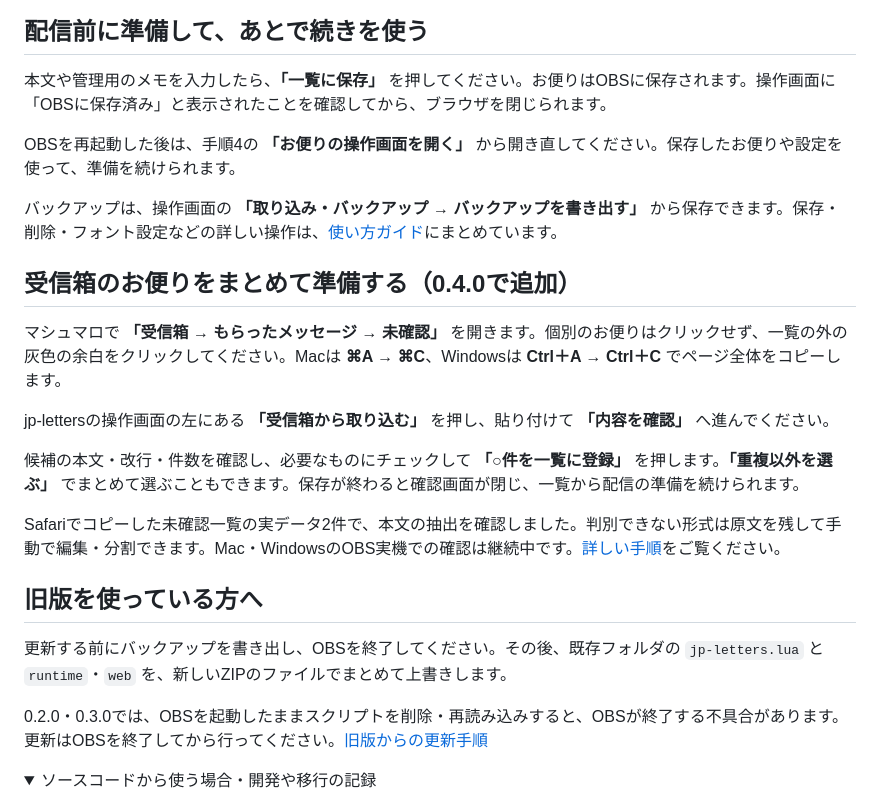
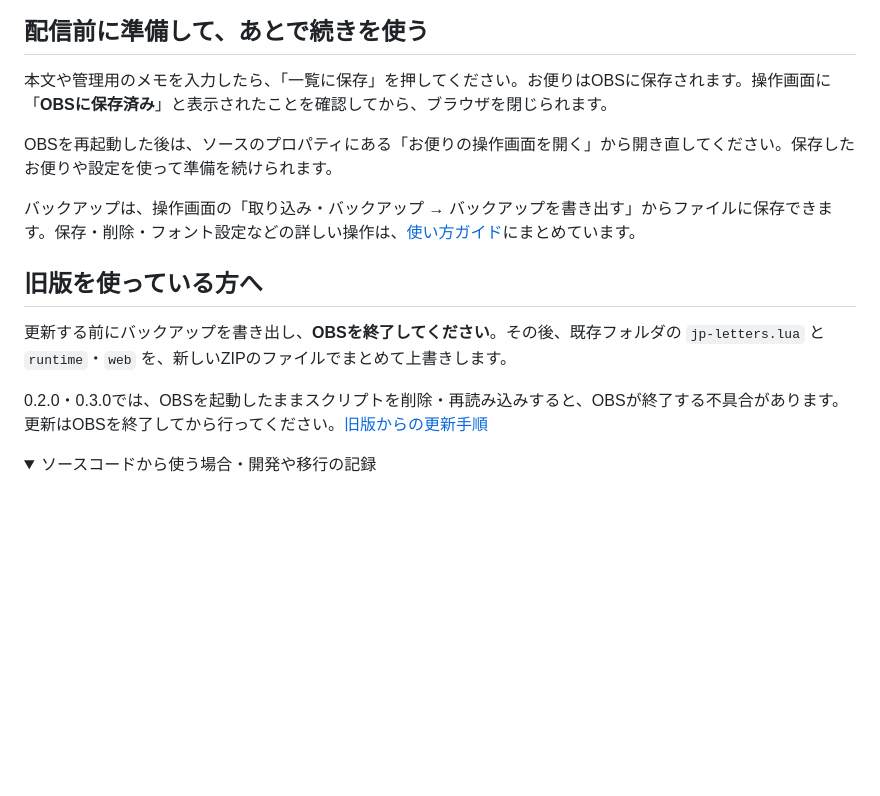
Before and after one commit to hekiruligames/jp-letters-lua, a Markdown page: README.md, the part around one of its changes. Drawn GitHub-style; folded sections open; blank space fills up the shorter version.

```diff
--- a/README.md
+++ b/README.md
@@ -77,25 +123,15 @@ OBSを開き、メニューの **「ツール → スクリプト」** を選び
 
 ## 配信前に準備して、あとで続きを使う
 
-本文や管理用のメモを入力したら、**「一覧に保存」** を押してください。お便りはOBSに保存されます。操作画面に「OBSに保存済み」と表示されたことを確認してから、ブラウザを閉じられます。
+本文や管理用のメモを入力したら、「一覧に保存」を押してください。お便りはOBSに保存されます。操作画面に「**OBSに保存済み**」と表示されたことを確認してから、ブラウザを閉じられます。
 
-OBSを再起動した後は、手順4の **「お便りの操作画面を開く」** から開き直してください。保存したお便りや設定を使って、準備を続けられます。
+OBSを再起動した後は、ソースのプロパティにある「お便りの操作画面を開く」から開き直してください。保存したお便りや設定を使って準備を続けられます。
 
-バックアップは、操作画面の **「取り込み・バックアップ → バックアップを書き出す」** から保存できます。保存・削除・フォント設定などの詳しい操作は、[使い方ガイド](letters/README.md#使い方)にまとめています。
-
-## 受信箱のお便りをまとめて準備する（0.4.0で追加）
-
-マシュマロで **「受信箱 → もらったメッセージ → 未確認」** を開きます。個別のお便りはクリックせず、一覧の外の灰色の余白をクリックしてください。Macは **⌘A → ⌘C**、Windowsは **Ctrl＋A → Ctrl＋C** でページ全体をコピーします。
-
-jp-lettersの操作画面の左にある **「受信箱から取り込む」** を押し、貼り付けて **「内容を確認」** へ進んでください。
-
-候補の本文・改行・件数を確認し、必要なものにチェックして **「○件を一覧に登録」** を押します。**「重複以外を選ぶ」** でまとめて選ぶこともできます。保存が終わると確認画面が閉じ、一覧から配信の準備を続けられます。
-
-Safariでコピーした未確認一覧の実データ2件で、本文の抽出を確認しました。判別できない形式は原文を残して手動で編集・分割できます。Mac・WindowsのOBS実機での確認は継続中です。[詳しい手順](letters/README.md#お便りの登録と取り込み)をご覧ください。
+バックアップは、操作画面の「取り込み・バックアップ → バックアップを書き出す」からファイルに保存できます。保存・削除・フォント設定などの詳しい操作は、[使い方ガイド](letters/README.md#使い方)にまとめています。
 
 ## 旧版を使っている方へ
 
-更新する前にバックアップを書き出し、OBSを終了してください。その後、既存フォルダの `jp-letters.lua` と `runtime`・`web` を、新しいZIPのファイルでまとめて上書きします。
+更新する前にバックアップを書き出し、**OBSを終了してください**。その後、既存フォルダの `jp-letters.lua` と `runtime`・`web` を、新しいZIPのファイルでまとめて上書きします。
 
 0.2.0・0.3.0では、OBSを起動したままスクリプトを削除・再読み込みすると、OBSが終了する不具合があります。更新はOBSを終了してから行ってください。[旧版からの更新手順](letters/README.md#旧版から更新する)
 
```
Also changed, not shown: other parts of README.md (+66 -20 lines).
